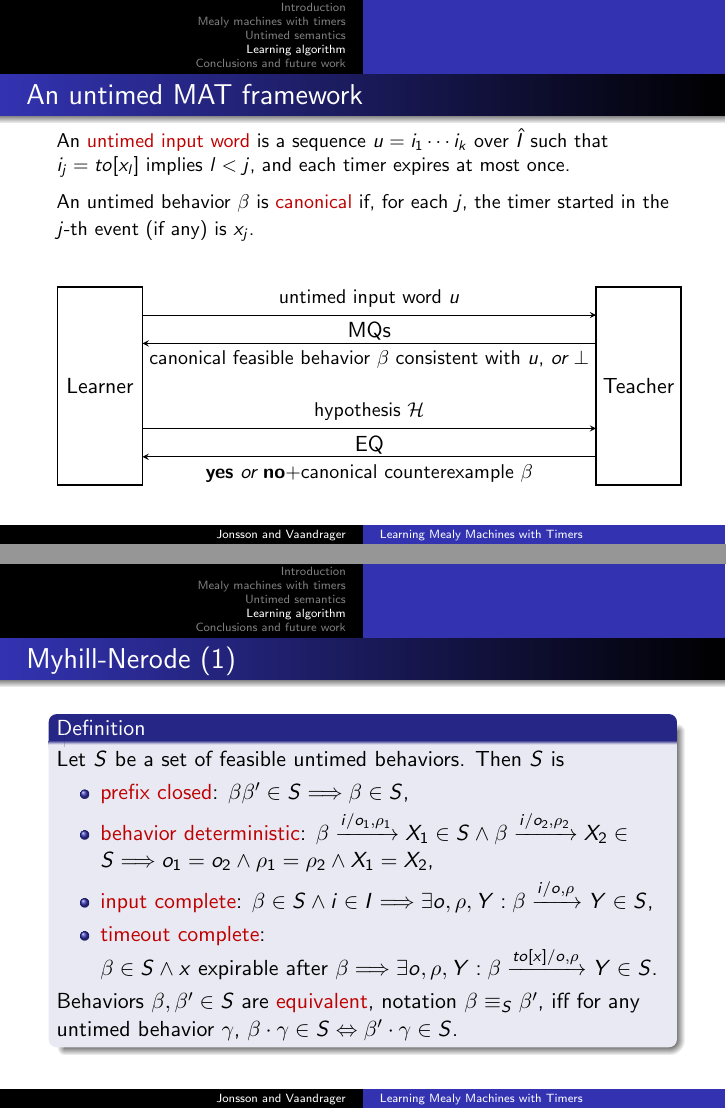
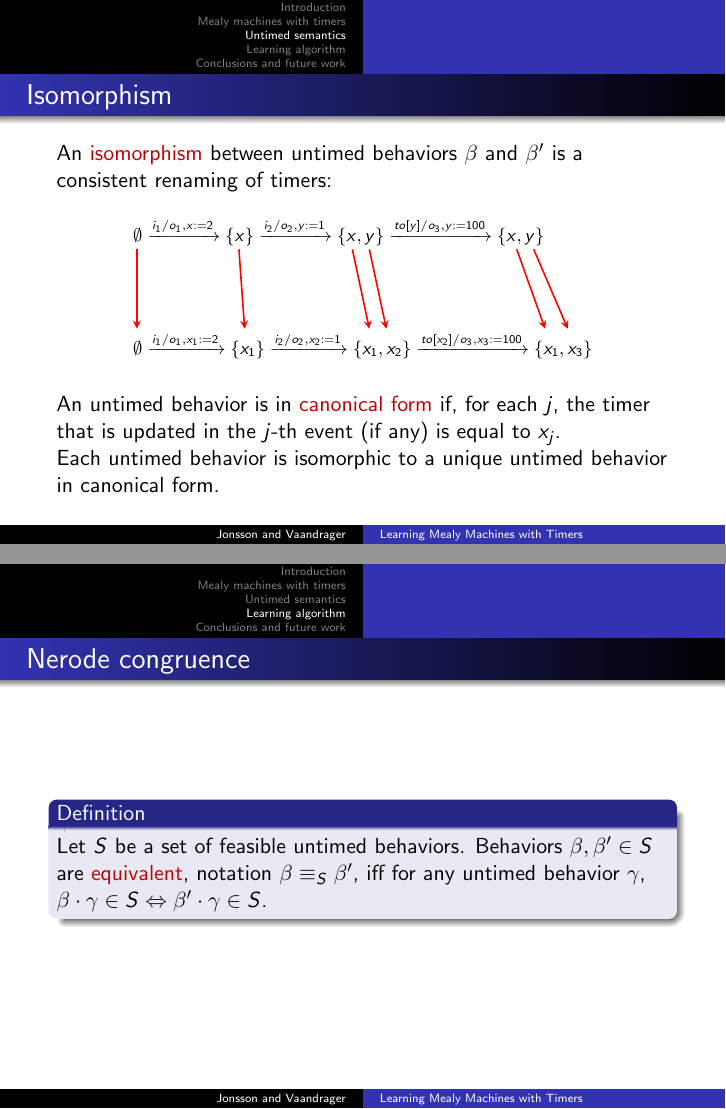
Before and after one commit to bengt-jonsson/learning-timers, LaTeX slides (slidesMMT.tex): pages 39 and 40 of 46 before the commit and pages 34 and 42 of 48 after it, joined at a grey line. Compiled offline with pdfLaTeX.

Commit message:
minor edits to paper and slides

```diff
--- a/slidesMMT.tex
+++ b/slidesMMT.tex
@@ -554,3 +554,4 @@ Example of  untimed behavior that is \emph{not} feasible:
 }
 
 \frame{
+\frametitle{Isomorphism}
@@ -556,0 +576 @@ Example of  untimed behavior that is \emph{not} feasible:
+Each untimed behavior is isomorphic to a unique untimed behavior in canonical form.
@@ -722,8 +745,8 @@ Then $w$ has a unique causality map.
 An \red{untimed input word}\  is a sequence $u = i_1 \cdots i_k$ over $\extinputs$ such that
 $i_j = \toevent{x_l}$ implies $l < j$, and each timer expires at most once.
 
-\vspace{0.5em}
-An untimed behavior $\beta$ is \red{canonical}\  if, for each $j$, the timer started in the $j$-th event (if any) is $x_j$.
+%\vspace{0.5em}
+%An untimed behavior $\beta$ is \red{canonical}\  if, for each $j$, the timer started in the $j$-th event (if any) is $x_j$.
 %
 %In this case, \red{$\untimedinputword(\beta)$}\  is the subsequence of inputs occurring in $\beta$.
 %Each behavior $\beta$ is isomorphic to a canonical behavior.
@@ -744,24 +767,10 @@ An untimed behavior $\beta$ is \red{canonical}\  if, for each $j$, the timer sta
 }
 
 \frame{
-\frametitle{Myhill-Nerode (1)}
+\frametitle{Nerode congruence}
 
 \begin{block}{Definition}
-Let $S$ be a set of feasible untimed behaviors. Then $S$ is
-\begin{itemize}
-\item
-\red{prefix closed}: $\beta \beta' \in S \Longrightarrow \beta \in S$,
-\item
-\red{behavior deterministic}:
-$\beta \xrightarrow{i/o_1, \rho_1} X_1 \in S \wedge \beta \xrightarrow{i/o_2, \rho_2} X_2 \in S \Longrightarrow o_1 = o_2 \wedge \rho_1 = \rho_2 \wedge X_1 = X_2$,
-\item
-\red{input complete}:
-$\beta \in S \wedge i \in I \Longrightarrow \exists o, \rho, Y : \beta \xrightarrow{i/o, \rho} Y \in S$,
-\item
-\red{timeout complete}:
-$\beta \in S \wedge x \mbox{ expirable after } \beta \Longrightarrow
-\exists o, \rho, Y: \beta \xrightarrow{\toevent{x}/o, \rho} Y \in S$.
-\end{itemize}
+Let $S$ be a set of feasible untimed behaviors.
 Behaviors $\beta, \beta' \in S$ are \red{equivalent}, notation $\beta \equiv_S \beta'$, iff
 for any untimed behavior
 $\gamma$, $\beta \cdot \gamma \in S \Leftrightarrow \beta' \cdot \gamma \in S$.
@@ -769,7 +778,7 @@ $\gamma$, $\beta \cdot \gamma \in S \Leftrightarrow \beta' \cdot \gamma \in S$.
 }
 
 \frame{
-\frametitle{Myhill-Nerode (2)}
+\frametitle{Myhill-Nerode theorem}
 
 \begin{block}{Theorem}
 Let $S$ be a set of feasible untimed behaviors over finite sets of inputs $I$ and outputs $O$.
```
Also changed, not shown: fv-nclocks.tex (+1 -1 lines), slidesMMT.tex (27 more changed lines).
